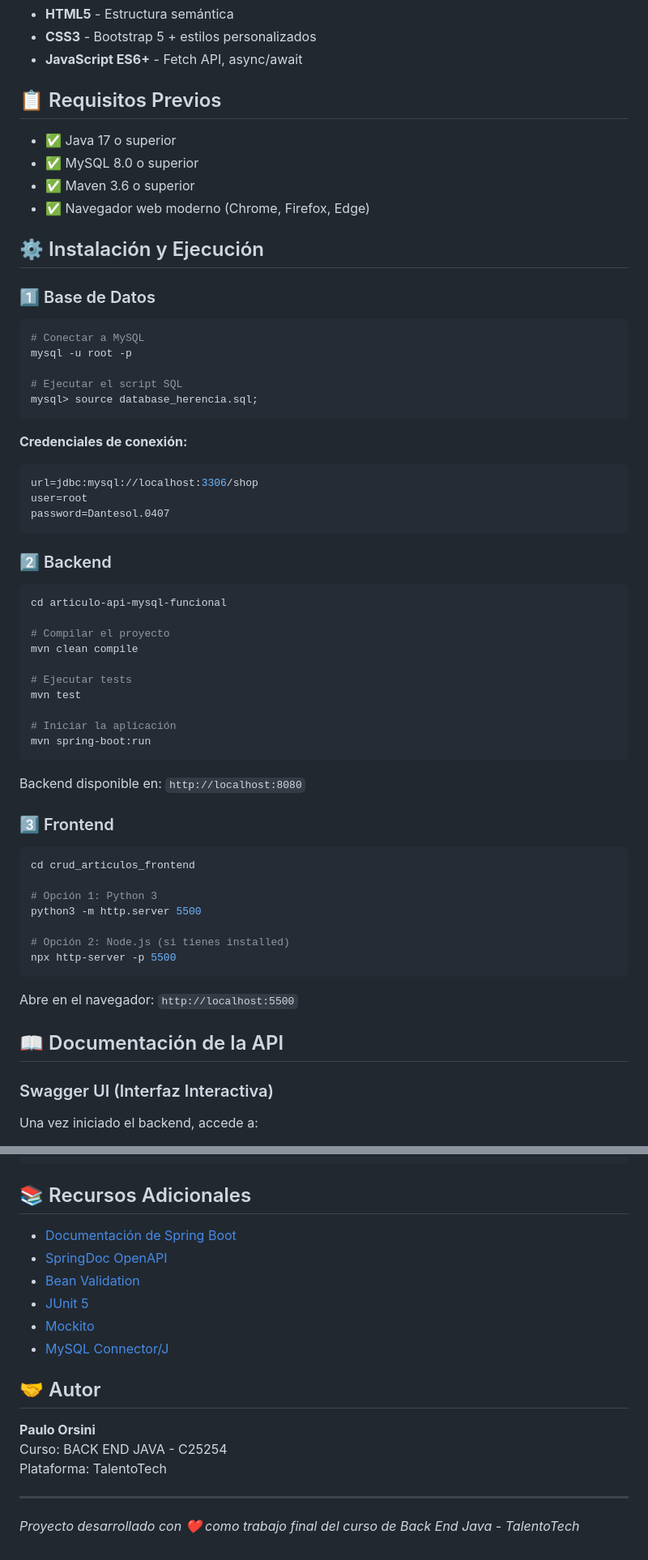
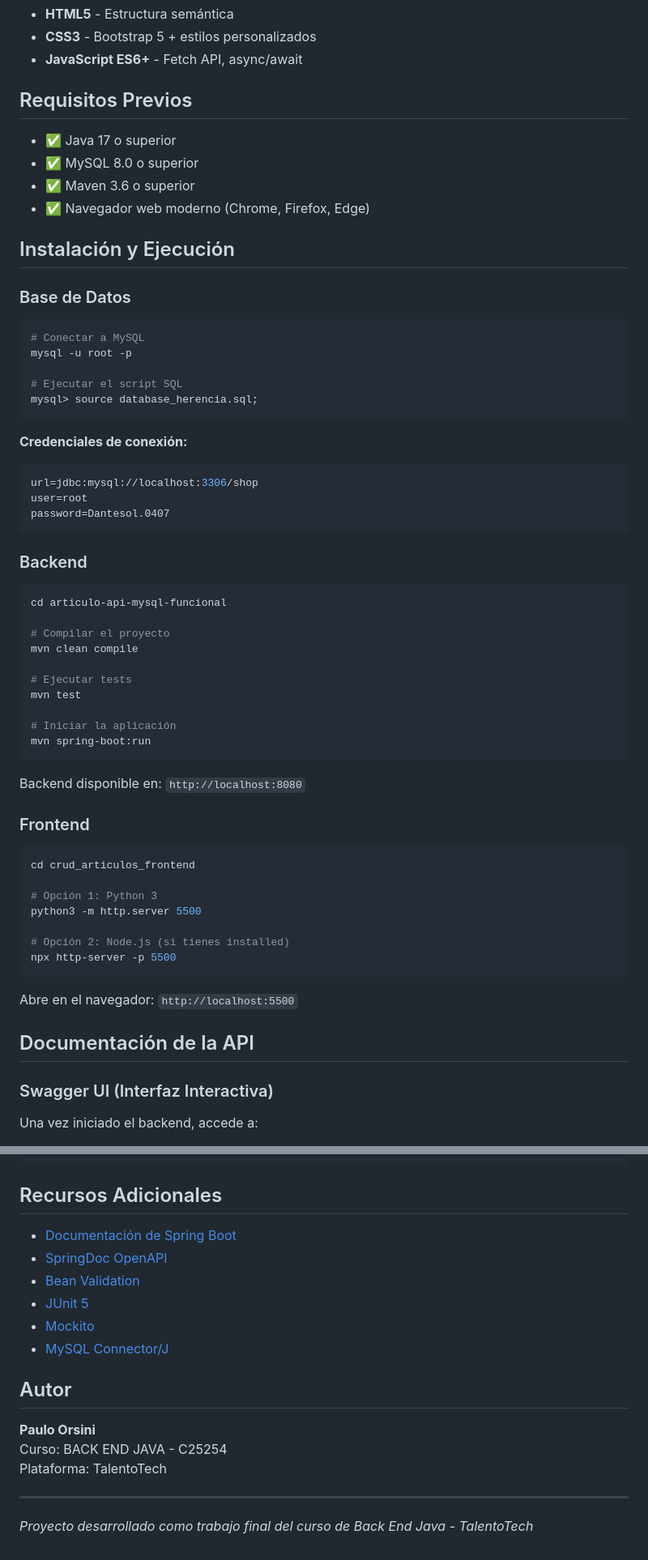
Before and after one commit to MercuryAR/TalentoTech-JAVA-Proyecto-Final, a Markdown page: README.md, 2 parts joined by grey strips. Shown at 81% size. Drawn GitHub-style.

Commit message:
Fix formatting and update project description in README

````diff
--- a/README.md
+++ b/README.md
@@ -185,16 +185,16 @@ Ejemplo de logs en consola:
 - **CSS3** - Bootstrap 5 + estilos personalizados
 - **JavaScript ES6+** - Fetch API, async/await
 
-## 📋 Requisitos Previos
+## Requisitos Previos
 
 - ✅ Java 17 o superior
 - ✅ MySQL 8.0 o superior
 - ✅ Maven 3.6 o superior
 - ✅ Navegador web moderno (Chrome, Firefox, Edge)
 
-## ⚙️ Instalación y Ejecución
+## Instalación y Ejecución
 
-### 1️⃣ Base de Datos
+### Base de Datos
 
 ```bash
 # Conectar a MySQL
@@ -211,7 +211,7 @@ user=root
 password=Dantesol.0407
 ```
 
-### 2️⃣ Backend
+### Backend
 
 ```bash
 cd articulo-api-mysql-funcional
@@ -228,7 +228,7 @@ mvn spring-boot:run
 
 Backend disponible en: `http://localhost:8080`
 
-### 3️⃣ Frontend
+### Frontend
 
 ```bash
 cd crud_articulos_frontend
@@ -242,7 +242,7 @@ npx http-server -p 5500
 
 Abre en el navegador: `http://localhost:5500`
 
-## 📖 Documentación de la API
+## Documentación de la API
 
 ### Swagger UI (Interfaz Interactiva)
 
@@ -418,7 +418,7 @@ mvn test
 }
 ```
 
-## 📚 Recursos Adicionales
+## Recursos Adicionales
 
 - [Documentación de Spring Boot](https://spring.io/projects/spring-boot)
 - [SpringDoc OpenAPI](https://springdoc.org/)
@@ -427,7 +427,7 @@ mvn test
 - [Mockito](https://site.mockito.org/)
 - [MySQL Connector/J](https://dev.mysql.com/downloads/connector/j/)
 
-## 🤝 Autor
+## Autor
 
 **Paulo Orsini**
 Curso: BACK END JAVA - C25254
@@ -435,4 +435,4 @@ Plataforma: TalentoTech
 
 ---
 
-*Proyecto desarrollado con ❤️ como trabajo final del curso de Back End Java - TalentoTech*
+*Proyecto desarrollado como trabajo final del curso de Back End Java - TalentoTech*
````
Also changed, not shown: other parts of README.md (+10 -10 lines).
